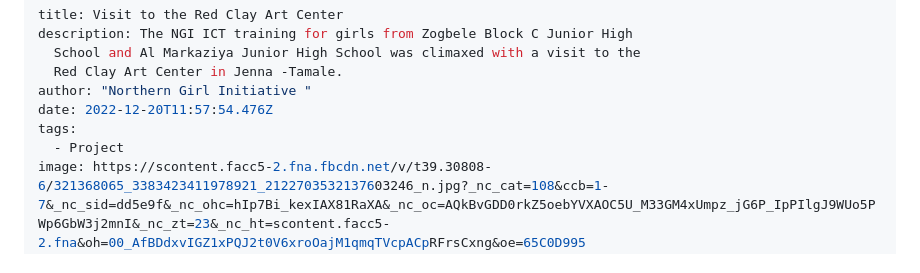
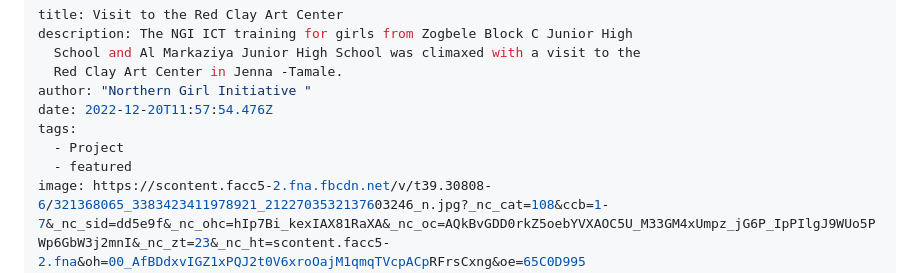
Before and after one commit to segulaglobal/NGI, a Markdown page: src/blog/2024-02-02-visit-to-the-red-clay-art-center.md, the part around the change. GitHub-like rendering.

Commit message:
Update Blog “2024-02-02-visit-to-the-red-clay-art-center”

```diff
--- a/src/blog/2024-02-02-visit-to-the-red-clay-art-center.md
+++ b/src/blog/2024-02-02-visit-to-the-red-clay-art-center.md
@@ -7,6 +7,7 @@ author: "Northern Girl Initiative "
 date: 2022-12-20T11:57:54.476Z
 tags:
   - Project
+  - featured
 image: https://scontent.facc5-2.fna.fbcdn.net/v/t39.30808-6/321368065_3383423411978921_2122703532137603246_n.jpg?_nc_cat=108&ccb=1-7&_nc_sid=dd5e9f&_nc_ohc=hIp7Bi_kexIAX81RaXA&_nc_oc=AQkBvGDD0rkZ5oebYVXAOC5U_M33GM4xUmpz_jG6P_IpPIlgJ9WUo5PWp6GbW3j2mnI&_nc_zt=23&_nc_ht=scontent.facc5-2.fna&oh=00_AfBDdxvIGZ1xPQJ2t0V6xroOajM1qmqTVcpACpRFrsCxng&oe=65C0D995
 imageAlt: Visit to the Red Clay Art Center
 ---
```
